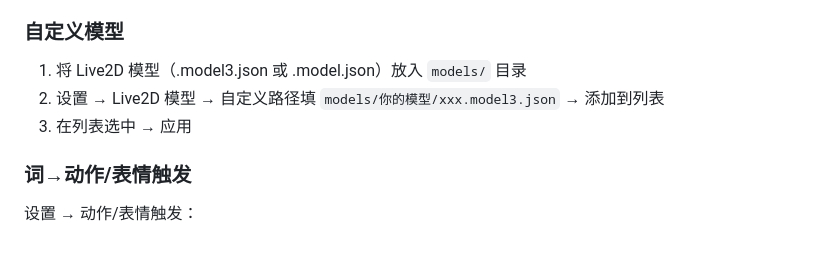
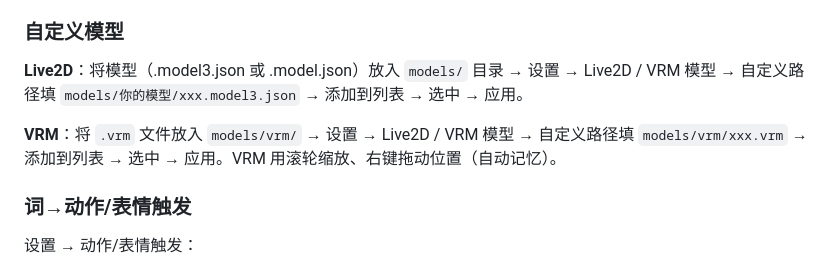
Before and after one commit to weiye258/live2d-vrm-pet, a Markdown page: README.md, the part around the change. Drawn GitHub-style.

```diff
--- a/README.md
+++ b/README.md
@@ -100,9 +100,9 @@ npm start        # 或双击 start.bat
 
 ### 自定义模型
 
-1. 将 Live2D 模型（.model3.json 或 .model.json）放入 `models/` 目录
-2. 设置 → Live2D 模型 → 自定义路径填 `models/你的模型/xxx.model3.json` → 添加到列表
-3. 在列表选中 → 应用
+**Live2D**：将模型（.model3.json 或 .model.json）放入 `models/` 目录 → 设置 → Live2D / VRM 模型 → 自定义路径填 `models/你的模型/xxx.model3.json` → 添加到列表 → 选中 → 应用。
+
+**VRM**：将 `.vrm` 文件放入 `models/vrm/` → 设置 → Live2D / VRM 模型 → 自定义路径填 `models/vrm/xxx.vrm` → 添加到列表 → 选中 → 应用。VRM 用滚轮缩放、右键拖动位置（自动记忆）。
 
 ### 词→动作/表情触发
 
```
Also changed, not shown: docs/SETUP_GUIDE.md (+25 -5 lines).
